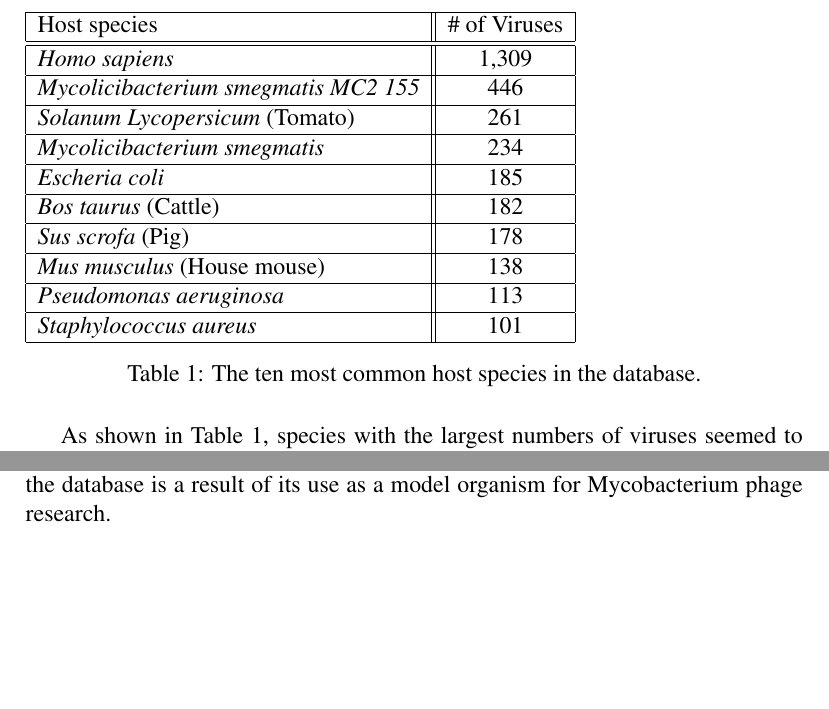
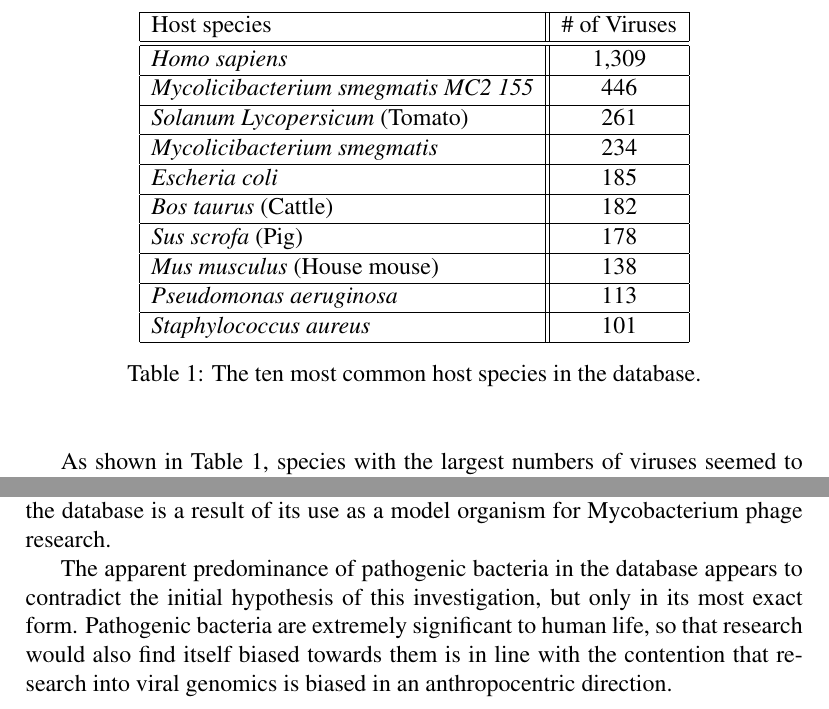
Before and after one commit to sable-cat/anthropocentric-sequencing, a LaTeX paper (Paper/research_paper.tex): two parts of page 6 of 6, joined at a grey line, cut so that both start at the same text, the shorter picture padded with empty space. Compiled offline with pdfLaTeX.

Commit message:
write some more

```diff
--- a/Paper/research_paper.tex
+++ b/Paper/research_paper.tex
@@ -165,6 +165,7 @@
     combined 680 unique species of virus preying on them.
 
     \begin{table}[H]
+        \begin{center}
         \begin{tabular}{|l||c|}
         \hline
         Host species                                 & \# of Viruses \\ \hline\hline
@@ -203,5 +205,11 @@
     \emph{Mycolicibacterium smegmatis}'s predominance in the database is a result
     of its use as a model organism for Mycobacterium phage research.
 
+    The apparent predominance of pathogenic bacteria in the database appears
+    to contradict the initial hypothesis of this investigation, but only in its
+    most exact form. Pathogenic bacteria are extremely significant to human life,
+    so that research would also find itself biased towards them is in line with
+    the contention that research into viral genomics is biased in an
+    anthropocentric direction.
 
 \end{document}
```
Also changed, not shown: Paper/research_paper.tex (1 more changed lines).
